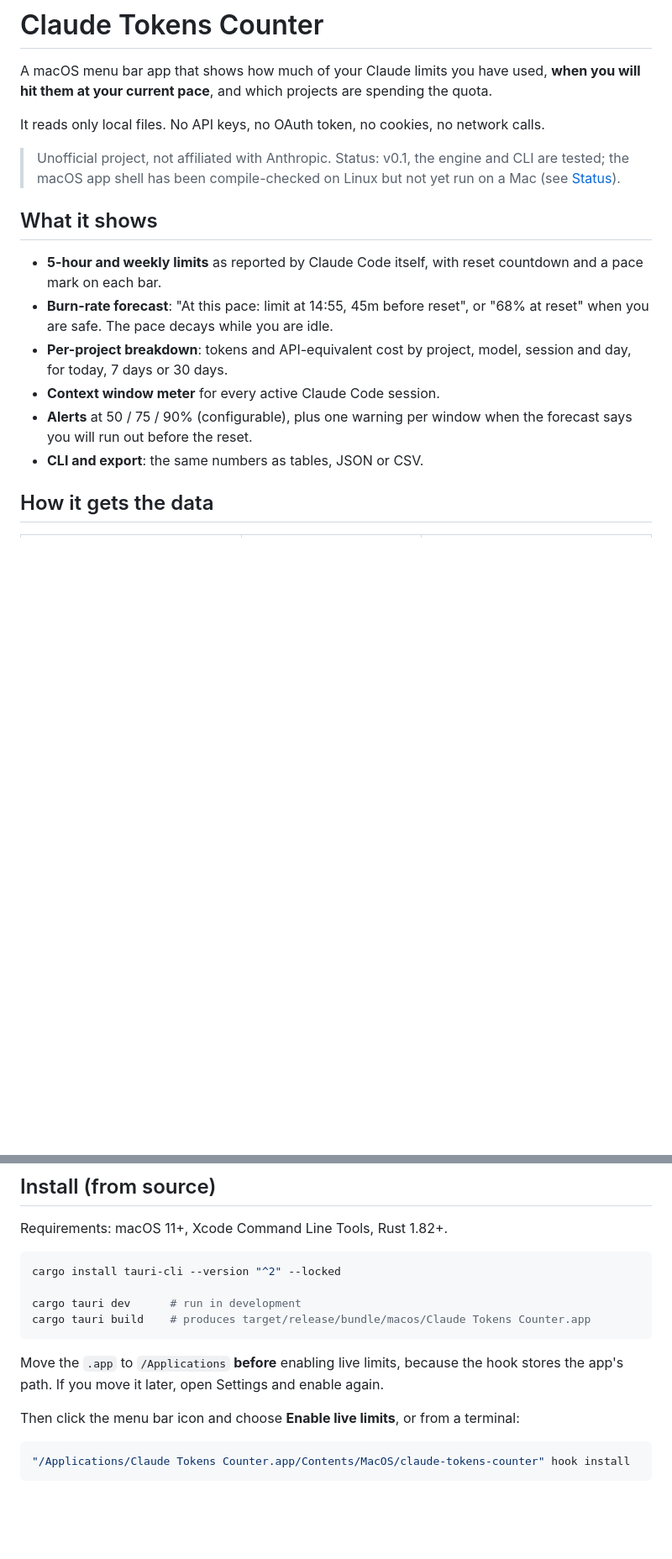
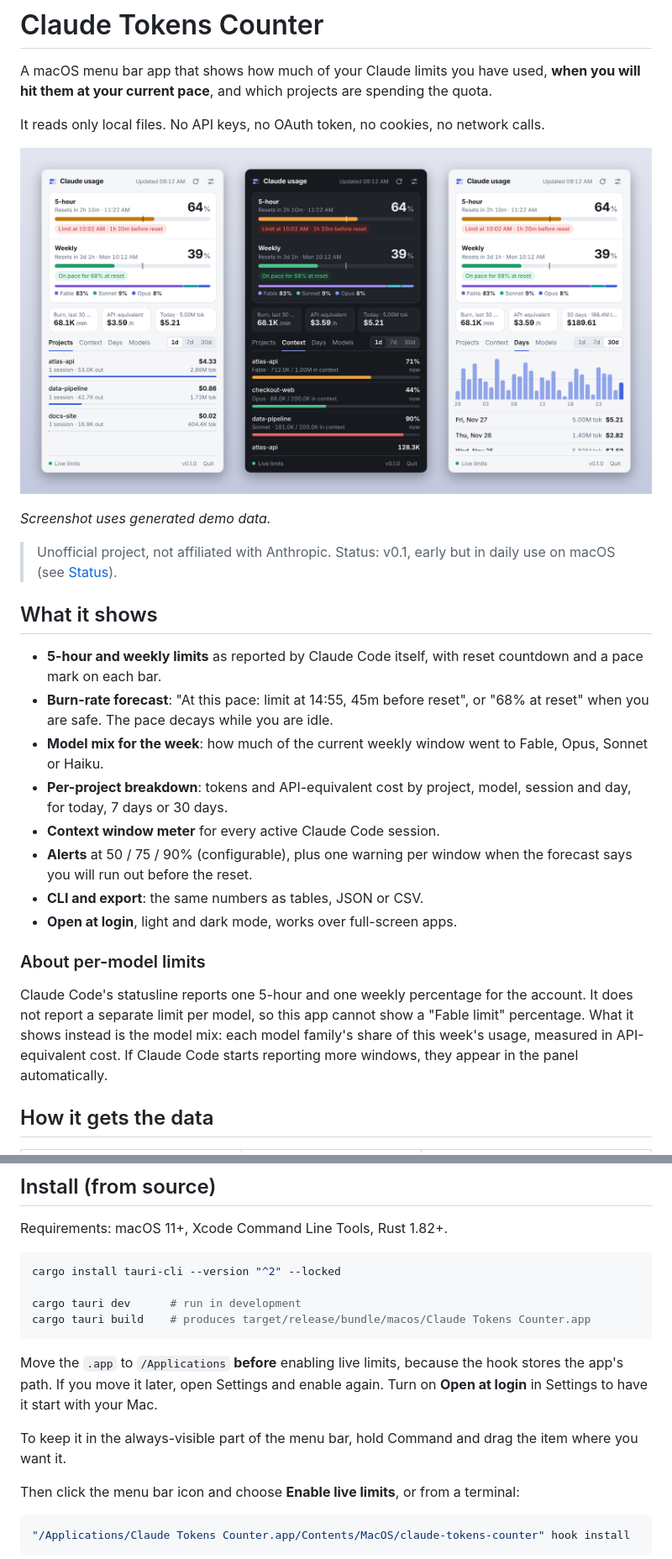
Before and after one commit to reginaldosilva27/limitlane, a Markdown page: README.md, 2 parts joined by grey strips. Shown at 84% size. GitHub-like rendering; pictures changed too: docs/screenshot.png (added); blank space fills up the shorter version.

````diff
--- a/README.md
+++ b/README.md
@@ -4,16 +4,26 @@ A macOS menu bar app that shows how much of your Claude limits you have used, **
 
 It reads only local files. No API keys, no OAuth token, no cookies, no network calls.
 
-> Unofficial project, not affiliated with Anthropic. Status: v0.1, the engine and CLI are tested; the macOS app shell has been compile-checked on Linux but not yet run on a Mac (see [Status](#status)).
+![Claude Tokens Counter popover in light and dark mode](docs/screenshot.png)
+
+*Screenshot uses generated demo data.*
+
+> Unofficial project, not affiliated with Anthropic. Status: v0.1, early but in daily use on macOS (see [Status](#status)).
 
 ## What it shows
 
 - **5-hour and weekly limits** as reported by Claude Code itself, with reset countdown and a pace mark on each bar.
 - **Burn-rate forecast**: "At this pace: limit at 14:55, 45m before reset", or "68% at reset" when you are safe. The pace decays while you are idle.
+- **Model mix for the week**: how much of the current weekly window went to Fable, Opus, Sonnet or Haiku.
 - **Per-project breakdown**: tokens and API-equivalent cost by project, model, session and day, for today, 7 days or 30 days.
 - **Context window meter** for every active Claude Code session.
 - **Alerts** at 50 / 75 / 90% (configurable), plus one warning per window when the forecast says you will run out before the reset.
 - **CLI and export**: the same numbers as tables, JSON or CSV.
+- **Open at login**, light and dark mode, works over full-screen apps.
+
+### About per-model limits
+
+Claude Code's statusline reports one 5-hour and one weekly percentage for the account. It does not report a separate limit per model, so this app cannot show a "Fable limit" percentage. What it shows instead is the model mix: each model family's share of this week's usage, measured in API-equivalent cost. If Claude Code starts reporting more windows, they appear in the panel automatically.
 
 ## How it gets the data
 
@@ -39,7 +49,9 @@ cargo tauri dev      # run in development
 cargo tauri build    # produces target/release/bundle/macos/Claude Tokens Counter.app
 ```
 
-Move the `.app` to `/Applications` **before** enabling live limits, because the hook stores the app's path. If you move it later, open Settings and enable again.
+Move the `.app` to `/Applications` **before** enabling live limits, because the hook stores the app's path. If you move it later, open Settings and enable again. Turn on **Open at login** in Settings to have it start with your Mac.
+
+To keep it in the always-visible part of the menu bar, hold Command and drag the item where you want it.
 
 Then click the menu bar icon and choose **Enable live limits**, or from a terminal:
 
````
Also changed, not shown: other parts of README.md (+5 -10 lines), 13 other files.
